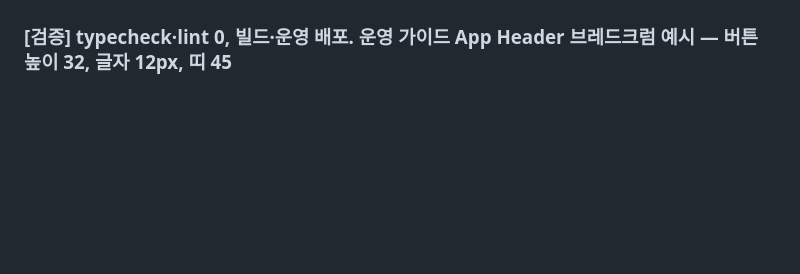
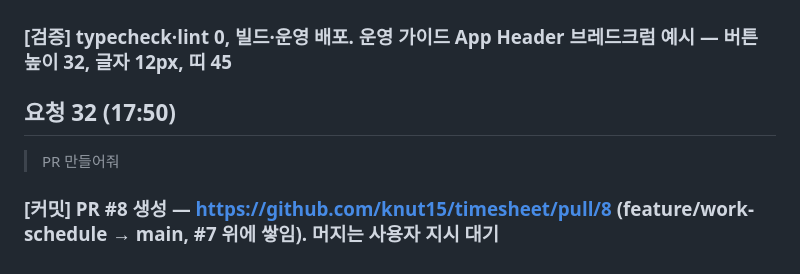
Before and after one commit to knut15/timesheet, a Markdown page: docs/history/2026-09-25.md, the part around the change. Drawn GitHub-style; blank space fills up the shorter version.

Commit message:
히스토리에 PR #8 생성을 적는다
Co-Authored-By: Claude Opus 5.5 <noreply@anthropic.com>

```diff
--- a/docs/history/2026-09-25.md
+++ b/docs/history/2026-09-25.md
@@ -479,3 +479,7 @@
 > 멤버목록 버튼(뒤로가기) 작은 사이즈로 수정
 ### [결정] SubHeader 뒤로 가기 h-11 text-sm → h-8 text-xs(카드 안 작은 버튼과 같은 크기), 아이콘 14, 띠 py-1.5. 스켈레톤도 같은 SubHeader 라 높이 같이 바뀜
 ### [검증] typecheck·lint 0, 빌드·운영 배포. 운영 가이드 App Header 브레드크럼 예시 — 버튼 높이 32, 글자 12px, 띠 45
+
+## 요청 32 (17:50)
+> PR 만들어줘
+### [커밋] PR #8 생성 — https://github.com/knut15/timesheet/pull/8 (feature/work-schedule → main, #7 위에 쌓임). 머지는 사용자 지시 대기
```
